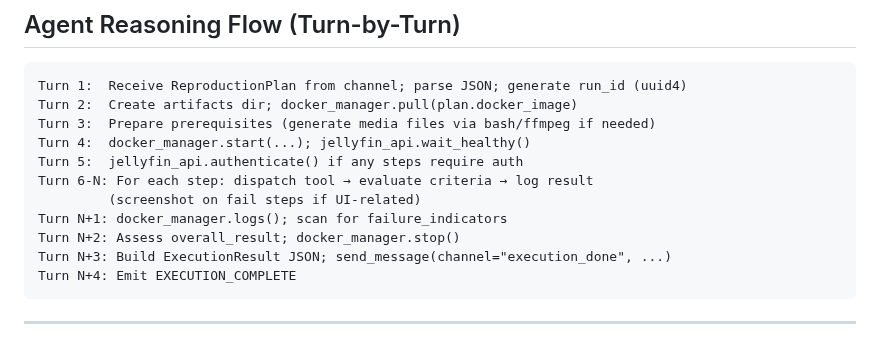
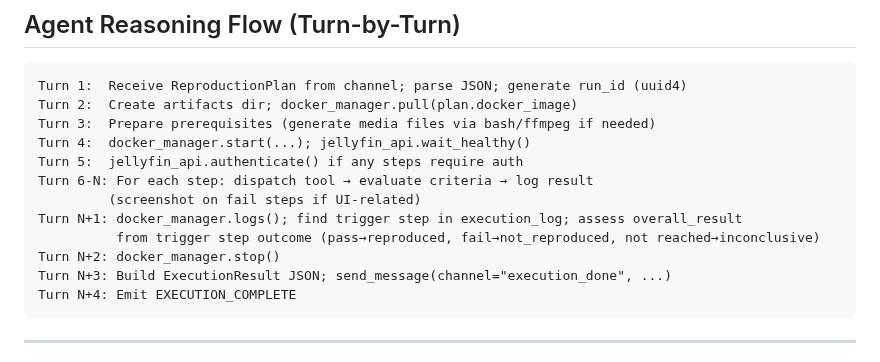
Before and after one commit to felix920506/jellyfin-auto-tester-kt, a Markdown page: plans/plan-stage2-execution.md, the part around the change. GitHub-like rendering.

Commit message:
Fix: update Stage 2 reasoning flow to match trigger-step assessment rule
Turn N+1 was still scanning for failure_indicators, contradicting the Phase 3
rule that overall_result must come solely from the trigger step outcome.
Replaced with the correct trigger-step lookup logic.

Co-Authored-By: Claude Sonnet 4.6 <noreply@anthropic.com>

````diff
--- a/plans/plan-stage2-execution.md
+++ b/plans/plan-stage2-execution.md
@@ -259,8 +259,9 @@ Turn 4:  docker_manager.start(...); jellyfin_api.wait_healthy()
 Turn 5:  jellyfin_api.authenticate() if any steps require auth
 Turn 6-N: For each step: dispatch tool → evaluate criteria → log result
          (screenshot on fail steps if UI-related)
-Turn N+1: docker_manager.logs(); scan for failure_indicators
-Turn N+2: Assess overall_result; docker_manager.stop()
+Turn N+1: docker_manager.logs(); find trigger step in execution_log; assess overall_result
+          from trigger step outcome (pass→reproduced, fail→not_reproduced, not reached→inconclusive)
+Turn N+2: docker_manager.stop()
 Turn N+3: Build ExecutionResult JSON; send_message(channel="execution_done", ...)
 Turn N+4: Emit EXECUTION_COMPLETE
 ```
````
